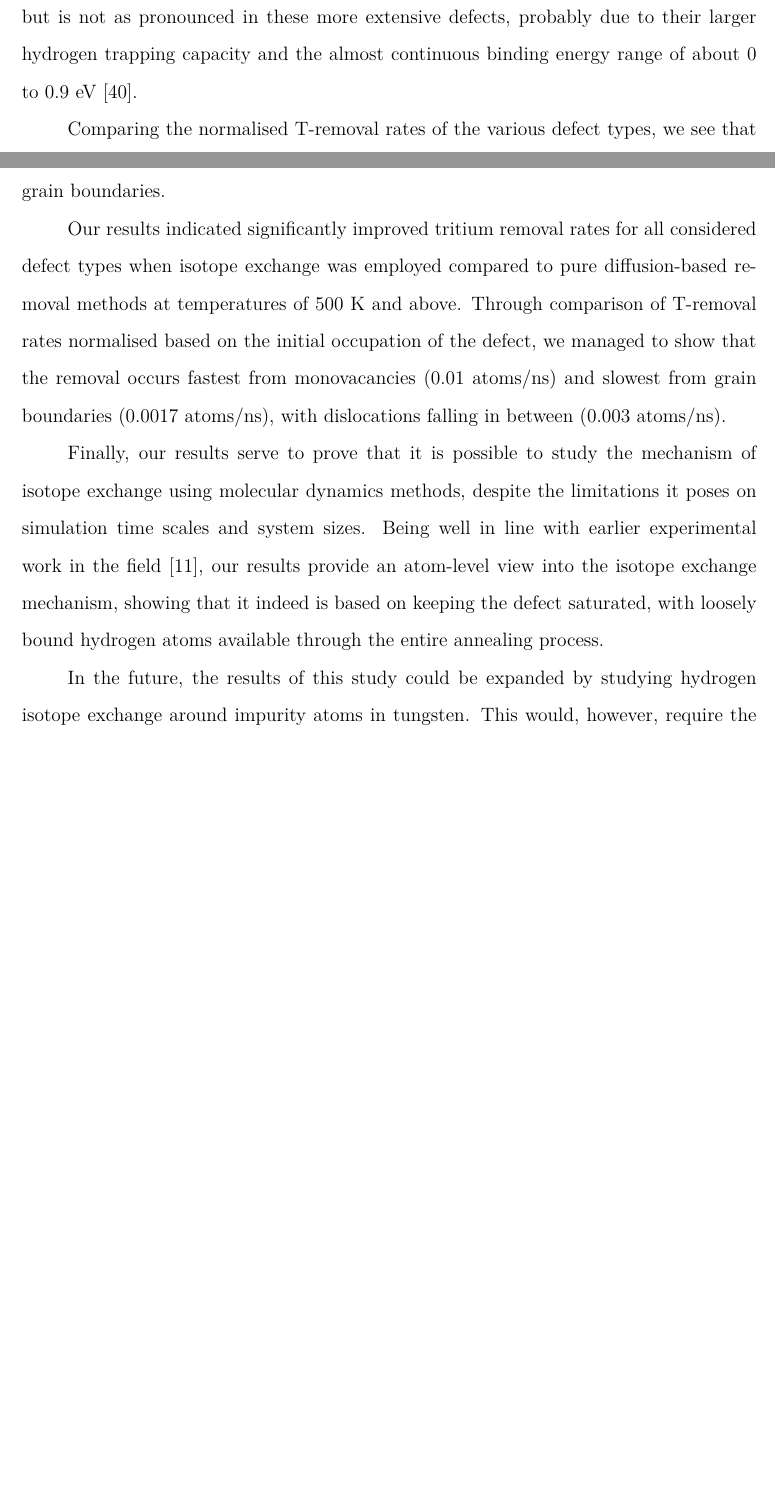
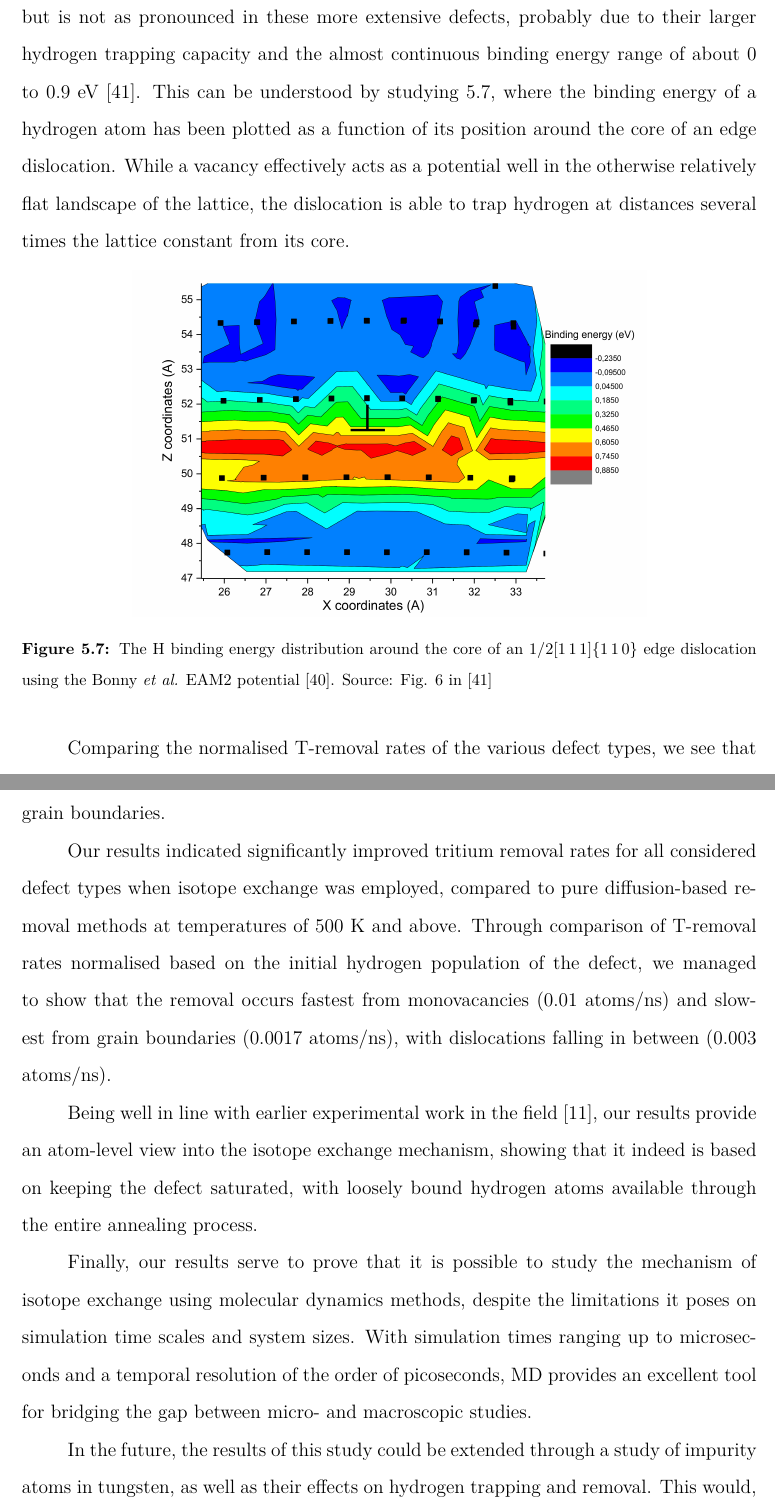
Before and after one commit to prOttonicFusion/isotope-exchange-thesis, a LaTeX thesis (thesis.tex, which reads 5_Results.tex, 6_Conclusions.tex): two parts of pages 45 and 47 of 55 before the commit and two parts of pages 45 and 47 of 56 after it, joined at a grey line, cut so that both start at the same text, the shorter picture padded with empty space. Compiled offline with pdfLaTeX.

Commit message:
Update simulation results (#5)
* update plotting scripts

* update GB plotting script

* update disloc plotting script

* re-draw plots

* re-draw GB plots

* update GB plotting script

* add disloc Ebind distribution graph

* fix ITER cross section citation

* move acknowledement to own file

* update conclusions

* update results

* update Discussion section

* update isoEx plots

* update disloc plotting script

* update isoEx plots

* update conclusions

```diff
--- a/5_Results.tex
+++ b/5_Results.tex
@@ -148,6 +148,16 @@ The normalised T-removal rate at 500 K appears to be around $\delta_{\text{T}} =
 % ----------------------------------------------------------------------------------
 The isotope exchange mechanism has now been confirmed to occur in monovacancies and vacancy clusters.
 The effect has also been observed in dislocations and grain boundaries, but is not as pronounced in these more extensive defects, probably due to their larger hydrogen trapping capacity and the almost continuous binding energy range of about 0 to 0.9 eV \cite{grigorev2015interaction}.
+This can be understood by studying \ref{Fig:Disloc_ebind_dist}, where the binding energy of a hydrogen atom has been plotted as a function of its position around the core of an edge dislocation.
+While a vacancy effectively acts as a potential well in the otherwise relatively flat landscape of the lattice, the dislocation is able to trap hydrogen at distances several times the lattice constant from its core.
+
+
+\begin{figure}[!ht]
+	\center
+	\includegraphics[width=0.7\linewidth]{disloc-ebind-distribution.png}
+	\caption{The H binding energy distribution around the core of an 1/2\hkl[1 1 1]\hkl{1 1 0} edge dislocation using the Bonny \textit{et al.} EAM2 potential \cite{bonny2014many}. Source: Fig. 6 in \cite{grigorev2015interaction}}
+	\label{Fig:Disloc_ebind_dist}
+\end{figure}
 
 Comparing the normalised T-removal rates of the various defect types, we see that the removal occurs fastest in vacancies ($\delta_{\text{T}} = 0.01$ atoms/ns) and slowest in grain boundaries ($\delta_{\text{T}} = 0.0017$ atoms/ns).
 Dislocations ($\delta_{\text{T}} = 0.003$ atoms/ns) fell in between the other two, with a normalised removal rate almost twice that of the grain boundary, but less than half of the rate observed for the vacancy.
--- a/6_Conclusions.tex
+++ b/6_Conclusions.tex
@@ -5,11 +5,13 @@
 In this thesis, we have studied hydrogen isotope exchange in crystal defects of bulk tungsten using molecular dynamics.
 Due to their high prevalence in irradiated materials, our simulations targeted hydrogen accumulated into mono- and divacancies, dislocations and grain boundaries.
 
-Our results indicated significantly improved tritium removal rates for all considered defect types when isotope exchange was employed compared to pure diffusion-based removal methods at temperatures of 500 K and above.
-Through comparison of T-removal rates normalised based on the initial occupation of the defect, we managed to show that the removal occurs fastest from monovacancies (0.01 atoms/ns) and slowest from grain boundaries (0.0017 atoms/ns), with dislocations falling in between (0.003 atoms/ns).
+Our results indicated significantly improved tritium removal rates for all considered defect types when isotope exchange was employed, compared to pure diffusion-based removal methods at temperatures of 500 K and above.
+Through comparison of T-removal rates normalised based on the initial hydrogen population of the defect, we managed to show that the removal occurs fastest from monovacancies (0.01 atoms/ns) and slowest from grain boundaries (0.0017 atoms/ns), with dislocations falling in between (0.003 atoms/ns).
+
+Being well in line with earlier experimental work in the field \cite{ahlgren2019hydrogen}, our results provide an atom-level view into the isotope exchange mechanism, showing that it indeed is based on keeping the defect saturated, with loosely bound hydrogen atoms available through the entire annealing process.
 
 Finally, our results serve to prove that it is possible to study the mechanism of isotope exchange using molecular dynamics methods, despite the limitations it poses on simulation time scales and system sizes.
-Being well in line with earlier experimental work in the field \cite{ahlgren2019hydrogen}, our results provide an atom-level view into the isotope exchange mechanism, showing that it indeed is based on keeping the defect saturated, with loosely bound hydrogen atoms available through the entire annealing process.
+With simulation times ranging up to microseconds and a temporal resolution of the order of picoseconds, MD provides an excellent tool for bridging the gap between micro- and macroscopic studies.
 
-In the future, the results of this study could be expanded by studying hydrogen isotope exchange around impurity atoms in tungsten.
-This would, however, require the existence of a reliable and efficient potential e.g. for a W-H-C system.
+In the future, the results of this study could be extended through a study of impurity atoms in tungsten, as well as their effects on hydrogen trapping and removal.
+This would, however, require a reliable and efficient potential to be developed e.g. for a W-H-C system -- a task far beyond the scope of this thesis.
```
Also changed, not shown: 2_Theory.tex (+1 -1 lines), 7_Acknowledgements.tex (+2 -0 lines), bibliography.bib (+7 -0 lines), thesis.tex (+1 -1 lines), figures/2Vac_isoEx_HT.png, figures/2Vac_isoEx_HT_log.png, figures/GB_isoEx_HT.png, figures/GB_isoEx_HT_log.png, figures/disloc-ebind-distribution.png (added), figures/disloc_isoEx_HT.png, figures/disloc_isoEx_HT_log.png, 3 other files.
